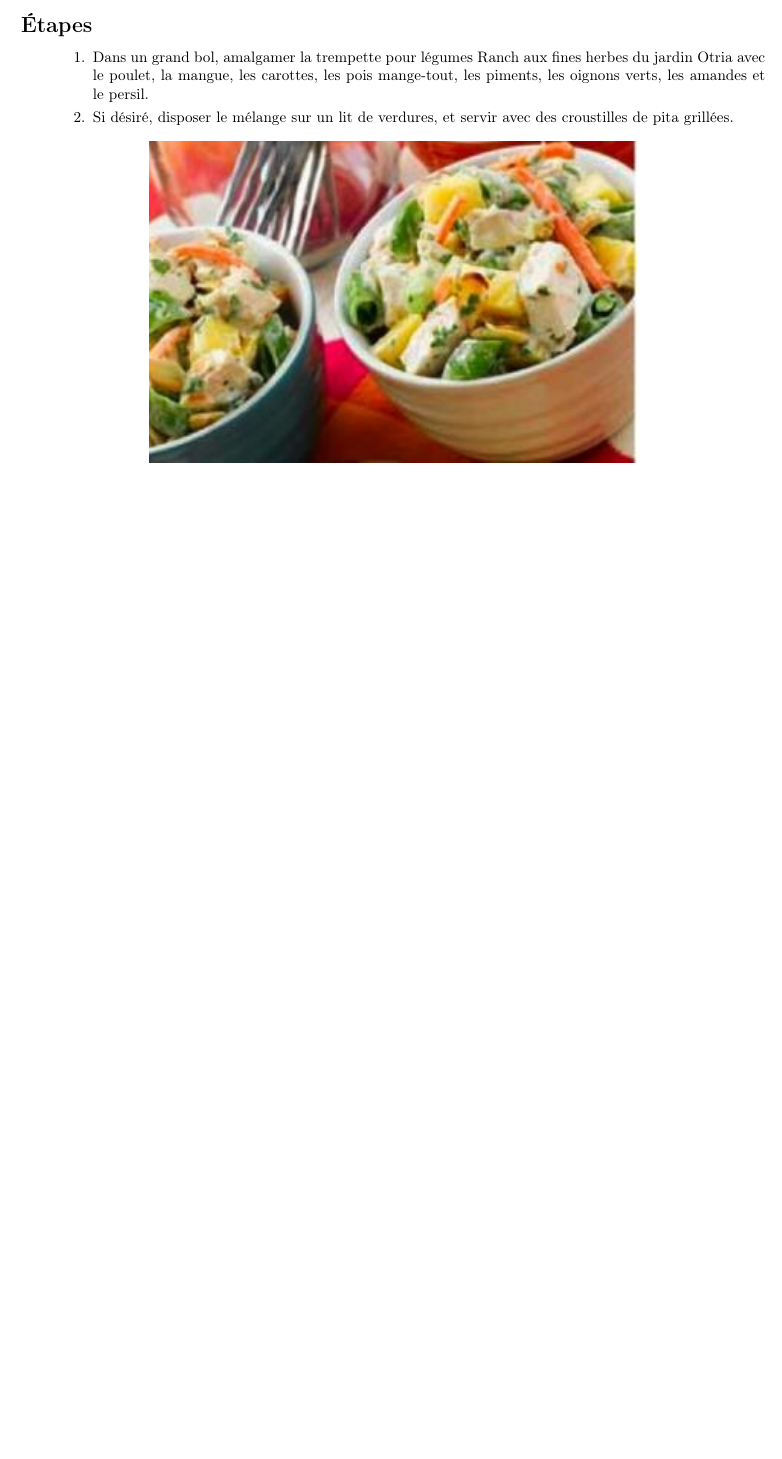
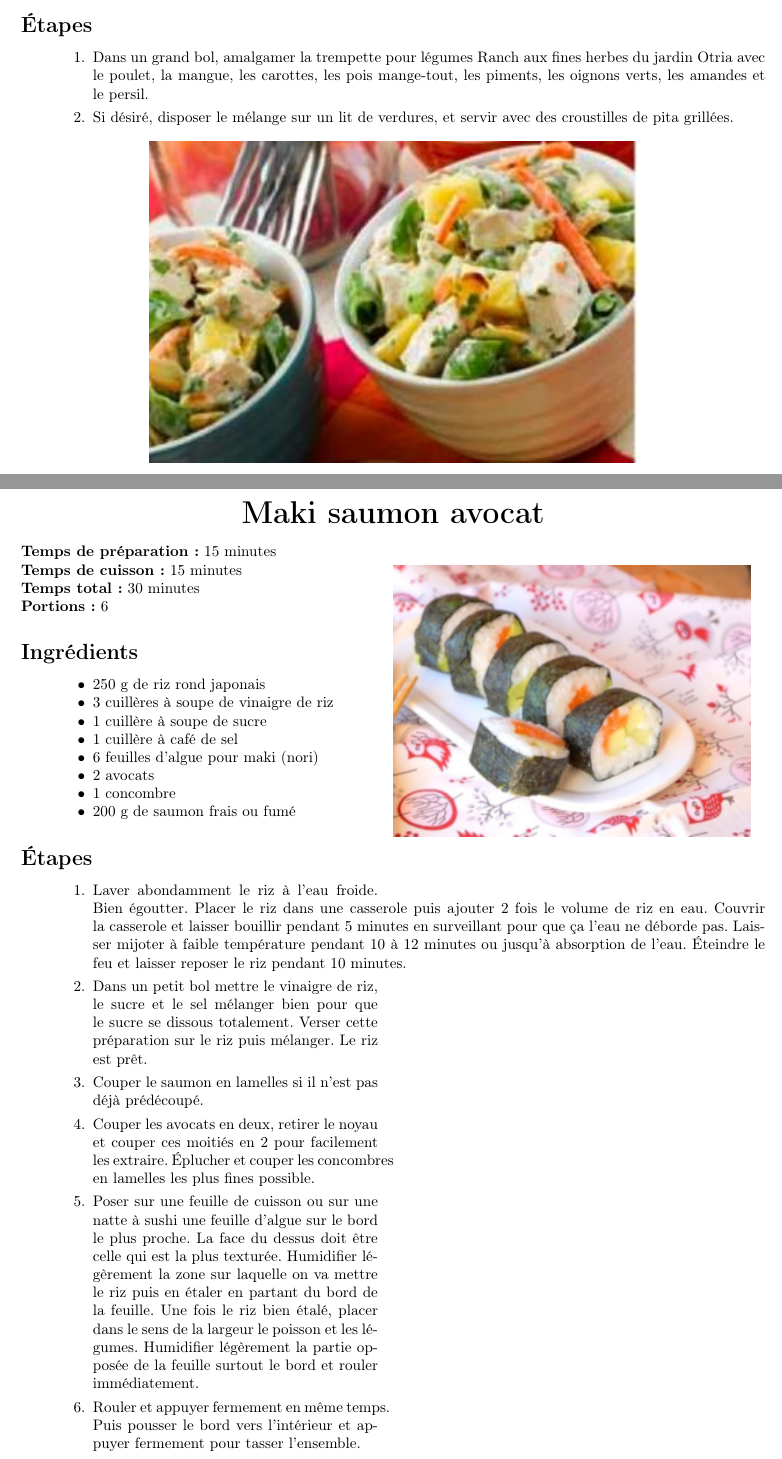
Before and after one commit to antoyo/recipes, a LaTeX book (recipes.tex, which reads mainDishes/makiSaumonAvocat.tex): part of page 30 of 59 before the commit and two parts of pages 30 and 31 of 62 after it, the two joined at a grey line, cut so that both start at the same text, the shorter picture padded with empty space. Compiled offline with pdfLaTeX.

Commit message:
Add recipes

```diff
--- /dev/null
+++ b/mainDishes/makiSaumonAvocat.tex
@@ -0,0 +1,33 @@
+% Source: http://www.auxdelicesdupalais.net/recette-maki-saumon-avocat-facile.html
+
+\preparationtime{15}
+
+\cookingtime{15}
+
+\totaltime{}
+
+\portions{6}
+
+\begin{ingredients}
+    \item 250 g de riz rond japonais
+    \item 3 cuillères à soupe de vinaigre de riz
+    \item 1 cuillère à soupe de sucre
+    \item 1 cuillère à café de sel
+    \item 6 feuilles d’algue pour maki (nori)
+    \item 2 avocats
+    \item 1 concombre
+    \item 200 g de saumon frais ou fumé
+\end{ingredients}
+
+\begin{steps}
+    \item Laver abondamment le riz à l’eau froide. Bien égoutter. Placer le riz dans une casserole puis ajouter 2 fois le volume de riz en eau. Couvrir la casserole et laisser bouillir pendant 5 minutes en surveillant pour que ça l’eau ne déborde pas. Laisser mijoter à faible température pendant 10 à 12 minutes ou jusqu’à absorption de l’eau. Éteindre le feu et laisser reposer le riz pendant 10 minutes.
+    \item Dans un petit bol mettre le vinaigre de riz, le sucre et le sel mélanger bien pour que le sucre se dissous totalement. Verser cette préparation sur le riz puis mélanger. Le riz est prêt.
+    \item Couper le saumon en lamelles si il n’est pas déjà prédécoupé.
+    \item Couper les avocats en deux, retirer le noyau et couper ces moitiés en 2 pour facilement les extraire. Éplucher et couper les concombres en lamelles les plus fines possible.
+    \item Poser sur une feuille de cuisson ou sur une natte à sushi une feuille d’algue sur le bord le plus proche. La face du dessus doit être celle qui est la plus texturée. Humidifier légèrement la zone sur laquelle on va mettre le riz puis en étaler en partant du bord de la feuille. Une fois le riz bien étalé, placer dans le sens de la largeur le poisson et les légumes. Humidifier légèrement la partie opposée de la feuille surtout le bord et rouler immédiatement.
+    \item Rouler et appuyer fermement en même temps. Puis pousser le bord vers l’intérieur et appuyer fermement pour tasser l’ensemble.
+    \item Répéter l’opération autant de fois que voulu.
+    \item À l’aide d’un couteau propre, tranchant et légèrement humide, couper le rouleau en deux et placer les deux extrémités côte à côte.
+    \item Découper des tronçons de 2 à 3 cm en effectuant un mouvement rapide comme avec une scie sans appuyer.
+    \item Pour plus de goût vous pouvez ajouter aux makis des graines de sésame grillé ou des cacahuètes.
+\end{steps}
--- a/recipes.tex
+++ b/recipes.tex
@@ -65,6 +65,8 @@
 \recipe{mainDishes}{patePizzaGrosseCroute}{Pâte à pizza à grosse croûte}
 \recipe{mainDishes}{paprikaFumePoisChichesPouletCoriandre}{Paprika fumé, pois chiches et poulet au coriandre}
 \recipe{mainDishes}{saladePouletMangue}{Salade de poulet à la mangue}
+\recipe{mainDishes}{makiSaumonAvocat}{Maki saumon avocat}
+\recipe{mainDishes}{pouletTikkaMasala}{Poulet tikka masala}
 
 \recipesection{desserts}{Dessert}
 
```
Also changed, not shown: mainDishes/pouletTikkaMasala.tex (added, +41 -0 lines), mainDishes/makiSaumonAvocat.jpg (added), mainDishes/pouletTikkaMasala.jpg (added).
